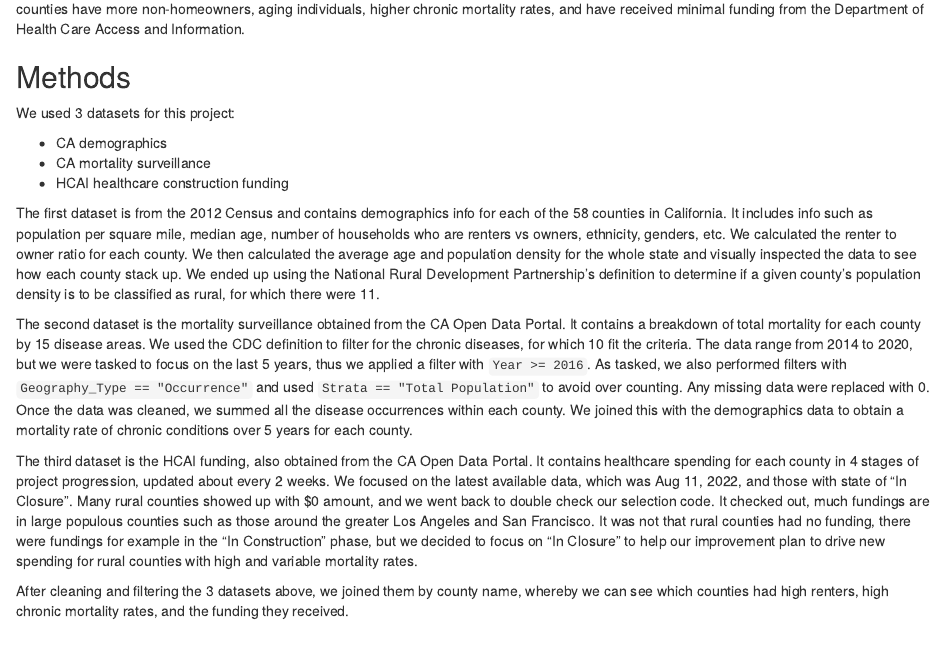
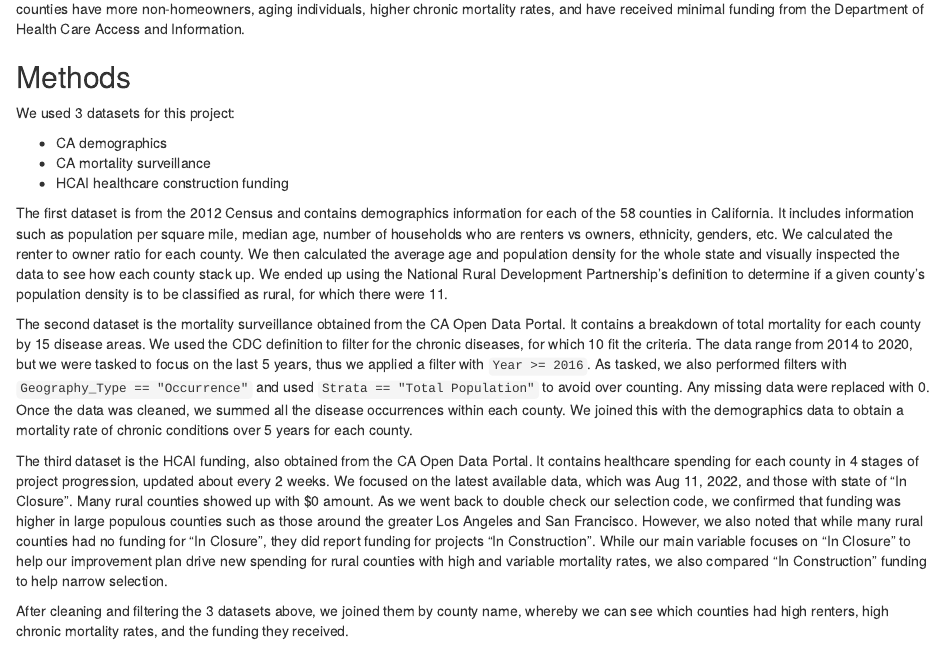
Before and after one commit to tin6150/phw251_group_z, an R Markdown document (milestone6_groupZ.Rmd): the page in a window 1100 px wide, from 360 px down. Rendered offline with R 4.5, knitr and Pandoc, with nearby package versions; some code elsewhere in the file could not run offline.

Commit message:
edits to narrative and figure 1

```diff
--- a/milestone6_groupZ.Rmd
+++ b/milestone6_groupZ.Rmd
@@ -575,12 +575,12 @@ We used 3 datasets for this project:
  * CA mortality surveillance
  * HCAI healthcare construction funding
 
-The first dataset is from the 2012 Census and contains demographics info for each of the 58 counties in California.  It includes info such as population per square mile, median age, number of households who are renters vs owners, ethnicity, genders, etc.   We calculated the renter to owner ratio for each county. We then calculated the average age and population density for the whole state and visually inspected the data to see how each county stack up. We ended up using the National Rural Development Partnership’s definition to determine if a given county's population density is to be classified as rural, for which there were 11.
+The first dataset is from the 2012 Census and contains demographics information for each of the 58 counties in California. It includes information such as population per square mile, median age, number of households who are renters vs owners, ethnicity, genders, etc. We calculated the renter to owner ratio for each county. We then calculated the average age and population density for the whole state and visually inspected the data to see how each county stack up. We ended up using the National Rural Development Partnership’s definition to determine if a given county's population density is to be classified as rural, for which there were 11.
 
 
 The second dataset is the mortality surveillance obtained from the CA Open Data Portal.  It contains a breakdown of total mortality for each county by 15 disease areas.  We used the CDC definition to filter for the chronic diseases, for which 10 fit the criteria.  The data range from 2014 to 2020, but we were tasked to focus on the last 5 years, thus we applied a filter with `Year >= 2016`.  As tasked, we also performed filters with `Geography_Type == "Occurrence"`  and used `Strata == "Total Population"` to avoid over counting.  Any missing data were replaced with 0.  Once the data was cleaned, we summed all the disease occurrences within each county.  We joined this with the demographics data to obtain a mortality rate of chronic conditions over 5 years for each county.
 
-The third dataset is the HCAI funding, also obtained from the CA Open Data Portal.  It contains healthcare spending for each county in 4 stages of project progression, updated about every 2 weeks.  We focused on the latest available data, which was Aug 11, 2022, and those with state of "In Closure".  Many rural counties showed up with $0 amount, and we went back to double check our selection code.  It checked out, much fundings are in large populous counties such as those around the greater Los Angeles and San Francisco.  It was not that rural counties had no funding, there were fundings for example in the "In Construction" phase, but we decided to focus on "In Closure" to help our improvement plan to drive new spending for rural counties with high and variable mortality rates.
+The third dataset is the HCAI funding, also obtained from the CA Open Data Portal.  It contains healthcare spending for each county in 4 stages of project progression, updated about every 2 weeks.  We focused on the latest available data, which was Aug 11, 2022, and those with state of "In Closure".  Many rural counties showed up with $0 amount. As we went back to double check our selection code, we confirmed that funding was higher in large populous counties such as those around the greater Los Angeles and San Francisco. However, we also noted that while many rural counties had no funding for "In Closure", they did report funding for projects "In Construction". While our main variable focuses on "In Closure" to help our improvement plan drive new spending for rural counties with high and variable mortality rates, we also compared "In Construction" funding to help narrow selection.
 
 After cleaning and filtering the 3 datasets above, we joined them by county name, whereby we can see which counties had high renters, high chronic mortality rates, and the funding they received.
 
```
Also changed, not shown: milestone6_groupZ.Rmd (2 more changed lines).
